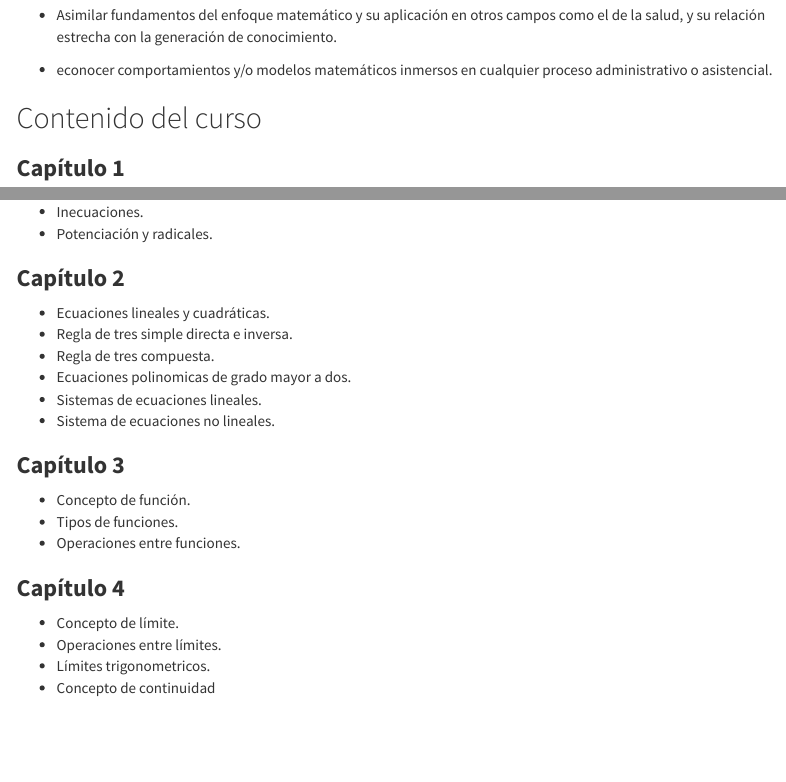
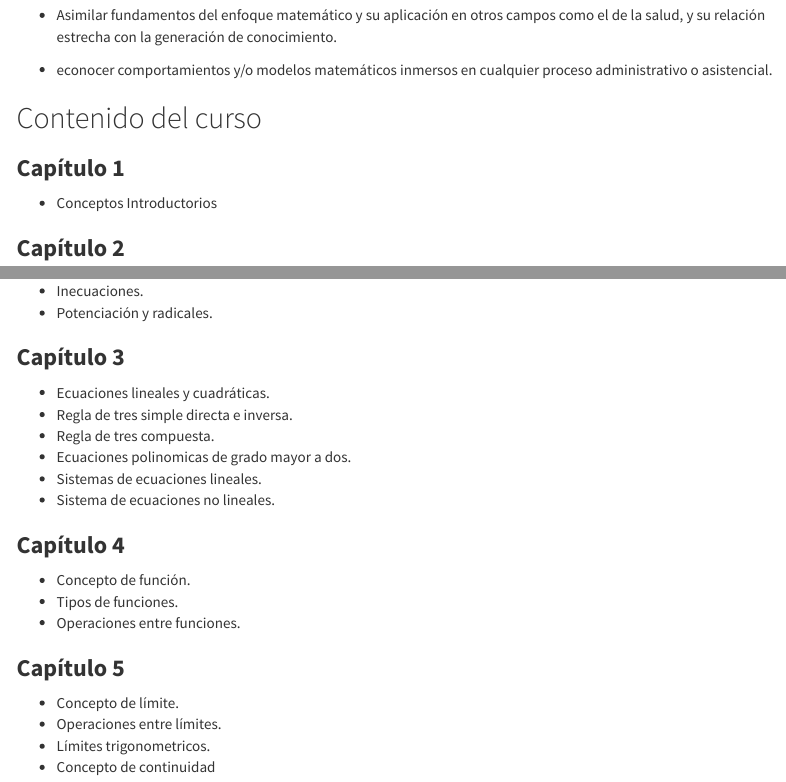
Before and after one commit to jestrada2020/PresentacionCursoMateParaInvestigadoresNivelUno, an R Markdown document (index.Rmd): the page in a window 1100 px wide, from 1550 px down, and a second part further down, joined at a grey line. The pictures show the output file index.html that the author committed with the source, opened offline; menus at the side of the page are left out.

Commit message:
SUBIRnov20_nivel003

```diff
--- a/index.Rmd
+++ b/index.Rmd
@@ -120,7 +120,12 @@ Obtener competencias de las bases matemáticas para entender, aplicar y analizar
 ## Contenido del curso
 
 
+
 ### **Capítulo 1**
+
++ Conceptos Introductorios
+
+### **Capítulo 2**
 
 + Teoría de conjuntos.
 + Conjuntos numéricos.
@@ -128,7 +133,7 @@ Obtener competencias de las bases matemáticas para entender, aplicar y analizar
 + Inecuaciones.
 + Potenciación y radicales.
 
-### **Capítulo 2**
+### **Capítulo 3**
 
 + Ecuaciones lineales y cuadráticas.
 + Regla de tres simple directa e inversa.
@@ -137,14 +142,14 @@ Obtener competencias de las bases matemáticas para entender, aplicar y analizar
 + Sistemas de ecuaciones lineales.
 + Sistema de ecuaciones no lineales.
 
-### **Capítulo 3**
+### **Capítulo 4**
 
 + Concepto de función.
 + Tipos de funciones.
 + Operaciones entre funciones.
 
 
-### **Capítulo 4**
+### **Capítulo 5**
 
 + Concepto de límite.
 + Operaciones entre límites.
```
Also changed, not shown: index.html.
